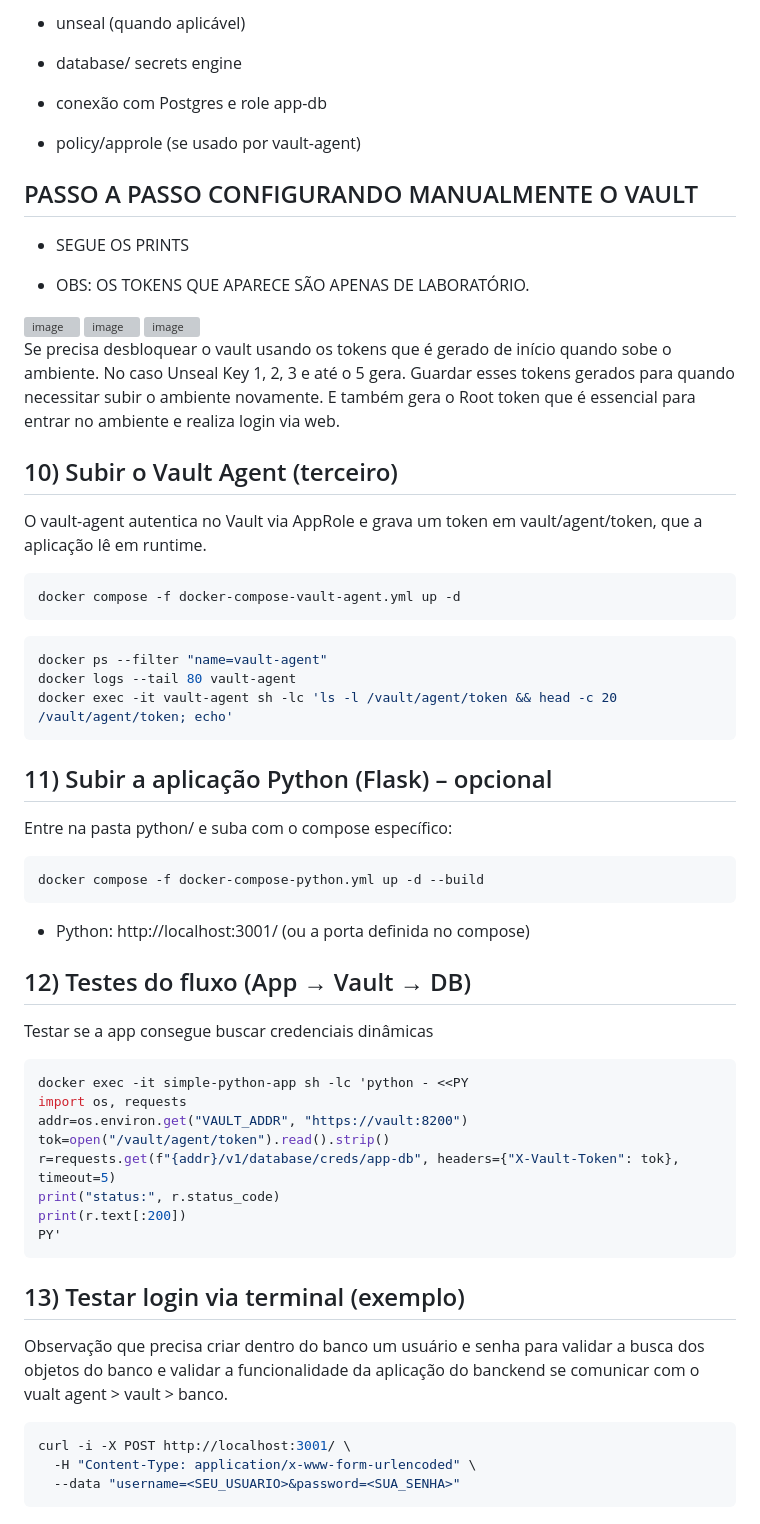
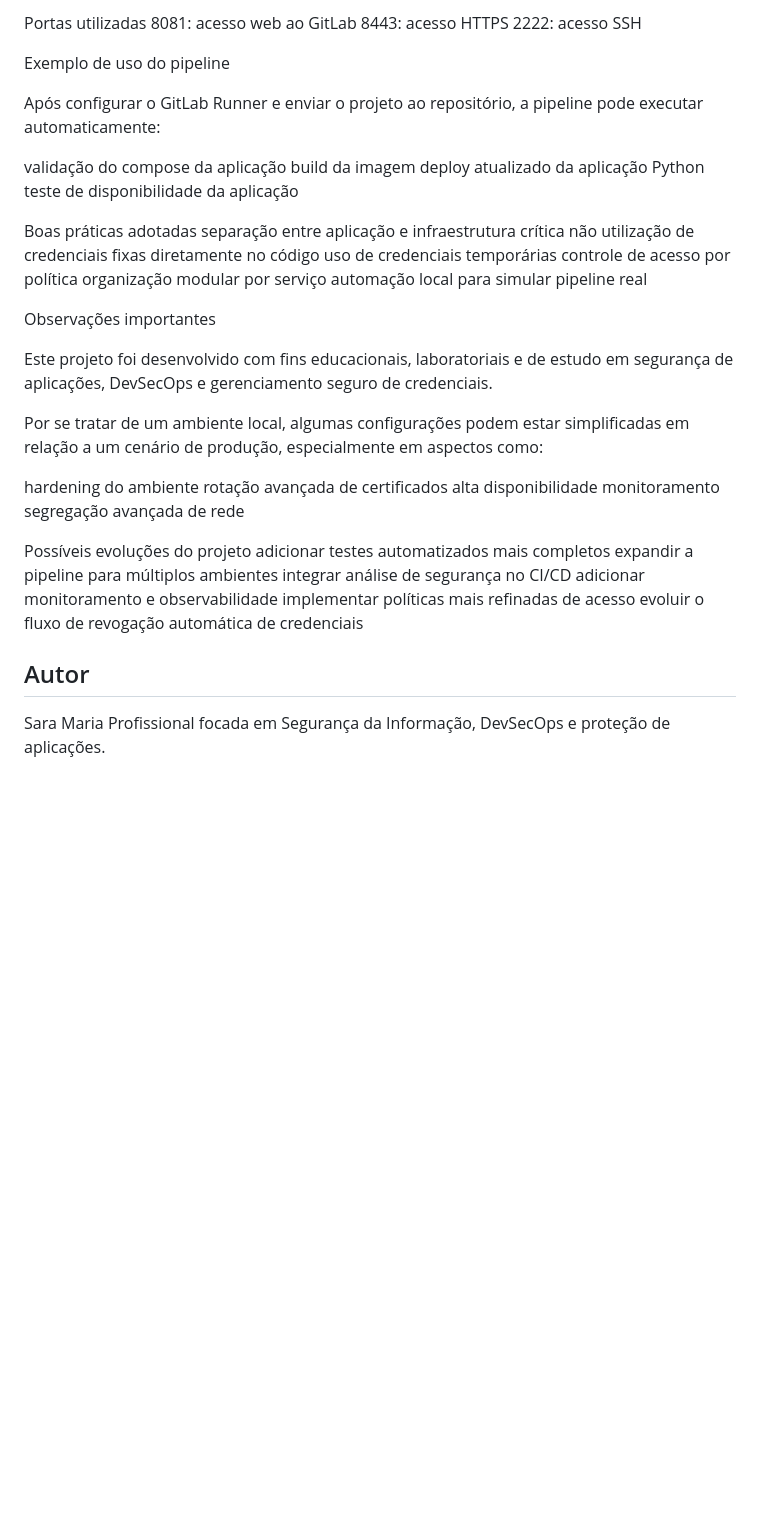
Before and after one commit to 1Sayza/app-secrets-security, a Markdown page: README.md, the part around one of its changes. Drawn GitHub-style; blank space fills up the shorter version; grey boxes are pictures that could not be loaded.

Commit message:
Ajustando o readme
Updated README to enhance project description and structure.

````diff
--- a/README.md
+++ b/README.md
@@ -167,71 +228,48 @@ Ou também podemos configurar manualmente dentro do container do vault
-- unseal (quando aplicável)
-
-- database/ secrets engine
-
-- conexão com Postgres e role app-db
-
-- policy/approle (se usado por vault-agent)
-
-## PASSO A PASSO CONFIGURANDO MANUALMENTE O VAULT
-
-- SEGUE OS PRINTS
-
-- OBS: OS TOKENS QUE APARECE SÃO APENAS DE LABORATÓRIO.
-
-<img width="522" height="593" alt="image" src="https://github.com/user-attachments/assets/f4dc6469-ffe9-4b98-8b9b-9aecfa651ae8" />
-
-<img width="691" height="573" alt="image" src="https://github.com/user-attachments/assets/b6633392-ffa2-4f59-bed7-b6043855d41e" />
-
-<img width="789" height="667" alt="image" src="https://github.com/user-attachments/assets/ee6f8195-c6c6-4b9c-b4e0-3edf7d61f98c" />
-
-Se precisa desbloquear o vault usando os tokens que é gerado de início quando sobe o ambiente. No caso Unseal Key 1, 2, 3 e até o 5 gera. Guardar esses tokens gerados para quando necessitar subir o ambiente novamente. E também gera o Root token que é essencial para entrar
-no ambiente e realiza login via web.
+Portas utilizadas
+8081: acesso web ao GitLab
+8443: acesso HTTPS
+2222: acesso SSH
 
 
+Exemplo de uso do pipeline
 
-## 10) Subir o Vault Agent (terceiro)
+Após configurar o GitLab Runner e enviar o projeto ao repositório, a pipeline pode executar automaticamente:
 
-O vault-agent autentica no Vault via AppRole e grava um token em vault/agent/token, que a aplicação lê em runtime.
+validação do compose da aplicação
+build da imagem
+deploy atualizado da aplicação Python
+teste de disponibilidade da aplicação
 
-```bash
-docker compose -f docker-compose-vault-agent.yml up -d
-```
+Boas práticas adotadas
+separação entre aplicação e infraestrutura crítica
+não utilização de credenciais fixas diretamente no código
+uso de credenciais temporárias
+controle de acesso por política
+organização modular por serviço
+automação local para simular pipeline real
 
-```bash
-docker ps --filter "name=vault-agent"
-docker logs --tail 80 vault-agent
-docker exec -it vault-agent sh -lc 'ls -l /vault/agent/token && head -c 20 /vault/agent/token; echo'
-```
+Observações importantes
 
-## 11) Subir a aplicação Python (Flask) – opcional
+Este projeto foi desenvolvido com fins educacionais, laboratoriais e de estudo em segurança de aplicações, DevSecOps e gerenciamento seguro de credenciais.
 
-Entre na pasta python/ e suba com o compose específico:
+Por se tratar de um ambiente local, algumas configurações podem estar simplificadas em relação a um cenário de produção, especialmente em aspectos como:
 
-```bash
-docker compose -f docker-compose-python.yml up -d --build
-```
-- Python: http://localhost:3001/ (ou a porta definida no compose)
+hardening do ambiente
+rotação avançada de certificados
+alta disponibilidade
+monitoramento
+segregação avançada de rede
 
-## 12) Testes do fluxo (App → Vault → DB)
+Possíveis evoluções do projeto
+adicionar testes automatizados mais completos
+expandir a pipeline para múltiplos ambientes
+integrar análise de segurança no CI/CD
+adicionar monitoramento e observabilidade
+implementar políticas mais refinadas de acesso
+evoluir o fluxo de revogação automática de credenciais
 
-Testar se a app consegue buscar credenciais dinâmicas
 
-```bash
-docker exec -it simple-python-app sh -lc 'python - <<PY
-import os, requests
-addr=os.environ.get("VAULT_ADDR", "https://vault:8200")
-tok=open("/vault/agent/token").read().strip()
-r=requests.get(f"{addr}/v1/database/creds/app-db", headers={"X-Vault-Token": tok}, timeout=5)
-print("status:", r.status_code)
-print(r.text[:200])
-PY'
-```
+## Autor
 
-## 13) Testar login via terminal (exemplo)
-
-Observação que precisa criar dentro do banco um usuário e senha para validar a busca dos objetos do banco e validar a funcionalidade da aplicação do banckend se comunicar com o vualt agent > vault > banco.
-```bash
-curl -i -X POST http://localhost:3001/ \
-  -H "Content-Type: application/x-www-form-urlencoded" \
-  --data "username=<SEU_USUARIO>&password=<SUA_SENHA>"
-```
+Sara Maria
+Profissional focada em Segurança da Informação, DevSecOps e proteção de aplicações.
````
Also changed, not shown: other parts of README.md (+193 -132 lines).
